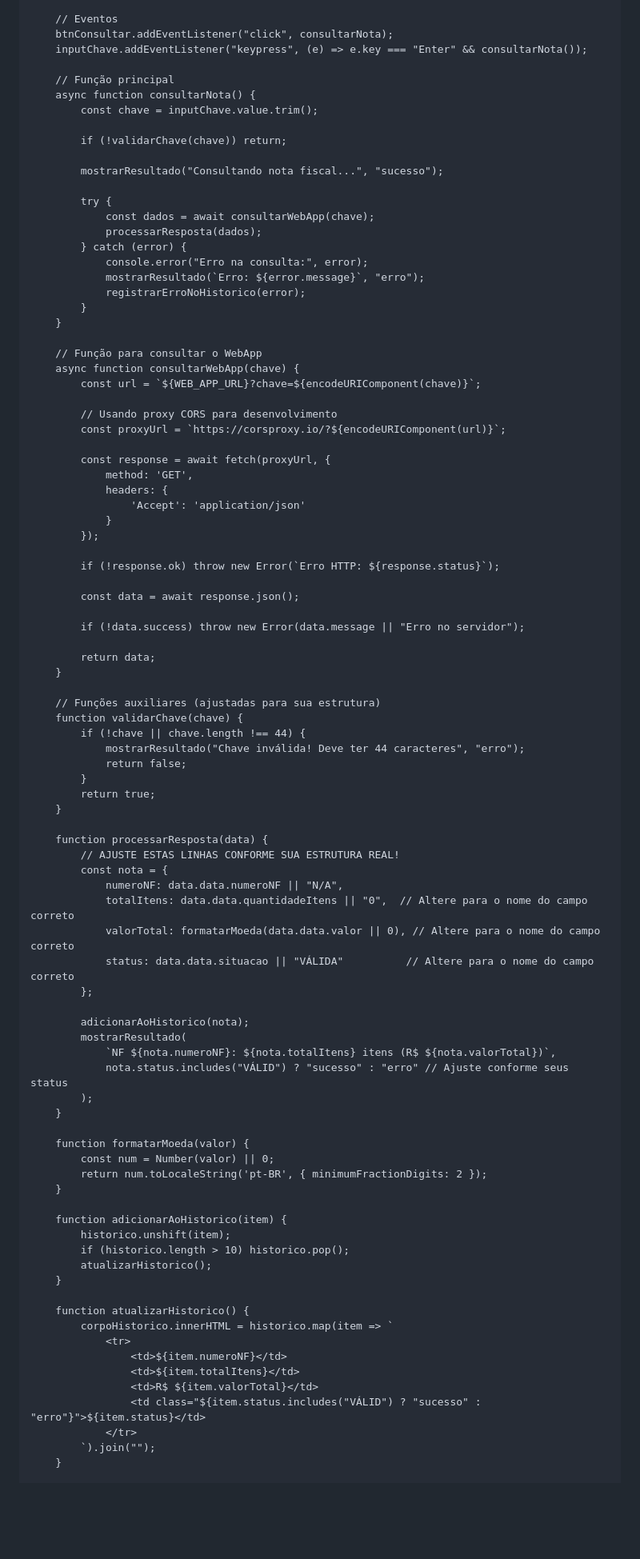
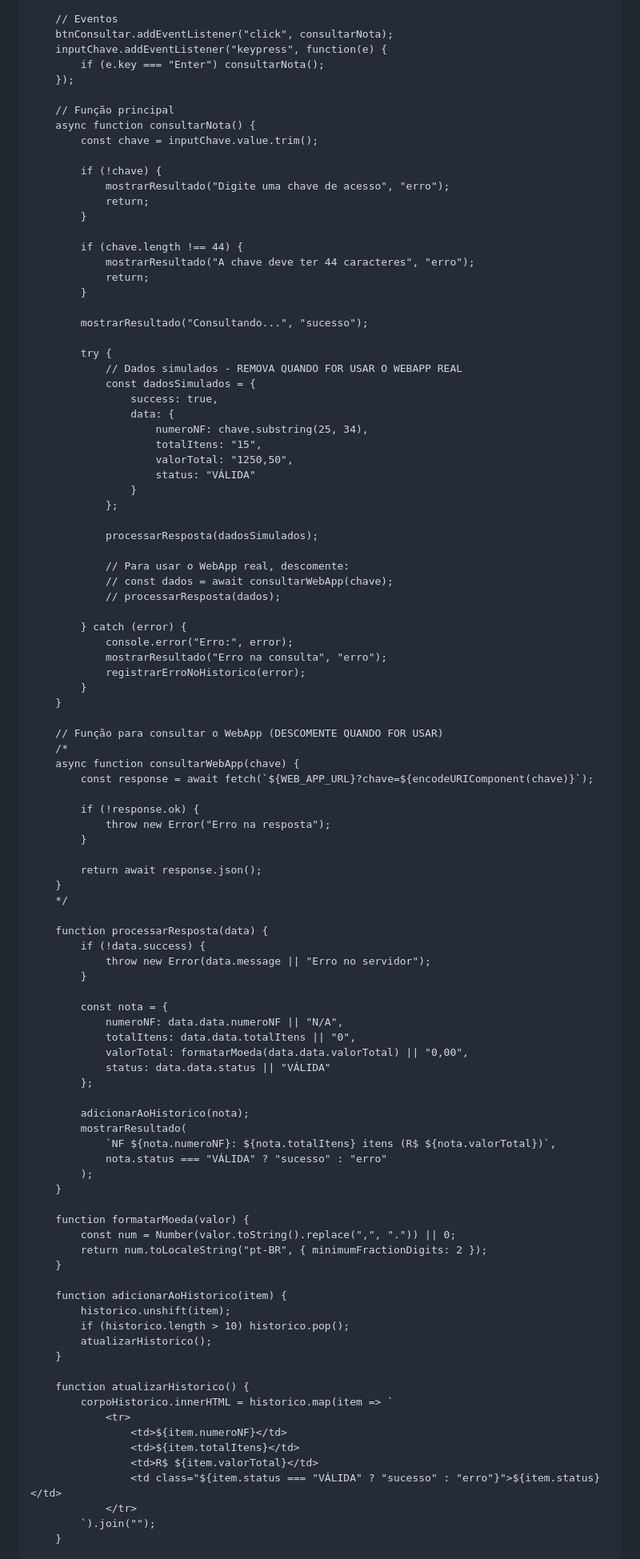
Before and after one commit to hsoperacoes/nf, a Markdown page: README.md, the part around one of its changes. Shown at 80% size. Drawn GitHub-style; blank space fills up the shorter version.

```diff
--- a/README.md
+++ b/README.md
@@ -24,77 +109,86 @@
 
         // Eventos
         btnConsultar.addEventListener("click", consultarNota);
-        inputChave.addEventListener("keypress", (e) => e.key === "Enter" && consultarNota());
+        inputChave.addEventListener("keypress", function(e) {
+            if (e.key === "Enter") consultarNota();
+        });
 
         // Função principal
         async function consultarNota() {
             const chave = inputChave.value.trim();
 
-            if (!validarChave(chave)) return;
+            if (!chave) {
+                mostrarResultado("Digite uma chave de acesso", "erro");
+                return;
+            }
 
-            mostrarResultado("Consultando nota fiscal...", "sucesso");
+            if (chave.length !== 44) {
+                mostrarResultado("A chave deve ter 44 caracteres", "erro");
+                return;
+            }
+
+            mostrarResultado("Consultando...", "sucesso");
 
             try {
-                const dados = await consultarWebApp(chave);
-                processarResposta(dados);
+                // Dados simulados - REMOVA QUANDO FOR USAR O WEBAPP REAL
+                const dadosSimulados = {
+                    success: true,
+                    data: {
+                        numeroNF: chave.substring(25, 34),
+                        totalItens: "15",
+                        valorTotal: "1250,50",
+                        status: "VÁLIDA"
+                    }
+                };
+
+                processarResposta(dadosSimulados);
+
+                // Para usar o WebApp real, descomente:
+                // const dados = await consultarWebApp(chave);
+                // processarResposta(dados);
+
             } catch (error) {
-                console.error("Erro na consulta:", error);
-                mostrarResultado(`Erro: ${error.message}`, "erro");
+                console.error("Erro:", error);
+                mostrarResultado("Erro na consulta", "erro");
                 registrarErroNoHistorico(error);
             }
         }
 
-        // Função para consultar o WebApp
+        // Função para consultar o WebApp (DESCOMENTE QUANDO FOR USAR)
+        /*
         async function consultarWebApp(chave) {
-            const url = `${WEB_APP_URL}?chave=${encodeURIComponent(chave)}`;
+            const response = await fetch(`${WEB_APP_URL}?chave=${encodeURIComponent(chave)}`);
 
-            // Usando proxy CORS para desenvolvimento
-            const proxyUrl = `https://corsproxy.io/?${encodeURIComponent(url)}`;
+            if (!response.ok) {
+                throw new Error("Erro na resposta");
+            }
 
-            const response = await fetch(proxyUrl, {
-                method: 'GET',
-                headers: {
-                    'Accept': 'application/json'
-                }
-            });
-
-            if (!response.ok) throw new Error(`Erro HTTP: ${response.status}`);
-
-            const data = await response.json();
-
-            if (!data.success) throw new Error(data.message || "Erro no servidor");
-
-            return data;
+            return await response.json();
         }
-
-        // Funções auxiliares (ajustadas para sua estrutura)
-        function validarChave(chave) {
-            if (!chave || chave.length !== 44) {
-                mostrarResultado("Chave inválida! Deve ter 44 caracteres", "erro");
-                return false;
-            }
-            return true;
-        }
+        */
 
         function processarResposta(data) {
-            // AJUSTE ESTAS LINHAS CONFORME SUA ESTRUTURA REAL!
+            if (!data.success) {
+                throw new Error(data.message || "Erro no servidor");
+            }
+
             const nota = {
                 numeroNF: data.data.numeroNF || "N/A",
-                totalItens: data.data.quantidadeItens || "0",  // Altere para o nome do campo correto
-                valorTotal: formatarMoeda(data.data.valor || 0), // Altere para o nome do campo correto
-                status: data.data.situacao || "VÁLIDA"          // Altere para o nome do campo correto
+                totalItens: data.data.totalItens || "0",
+                valorTotal: formatarMoeda(data.data.valorTotal) || "0,00",
+                status: data.data.status || "VÁLIDA"
             };
 
             adicionarAoHistorico(nota);
             mostrarResultado(
                 `NF ${nota.numeroNF}: ${nota.totalItens} itens (R$ ${nota.valorTotal})`,
-                nota.status.includes("VÁLID") ? "sucesso" : "erro" // Ajuste conforme seus status
+                nota.status === "VÁLIDA" ? "sucesso" : "erro"
             );
         }
 
         function formatarMoeda(valor) {
-            const num = Number(valor) || 0;
-            return num.toLocaleString('pt-BR', { minimumFractionDigits: 2 });
+            const num = Number(valor.toString().replace(",", ".")) || 0;
+            return num.toLocaleString("pt-BR", { minimumFractionDigits: 2 });
         }
 
         function adicionarAoHistorico(item) {
@@ -109,7 +203,7 @@
                     <td>${item.numeroNF}</td>
                     <td>${item.totalItens}</td>
                     <td>R$ ${item.valorTotal}</td>
-                    <td class="${item.status.includes("VÁLID") ? "sucesso" : "erro"}">${item.status}</td>
+                    <td class="${item.status === "VÁLIDA" ? "sucesso" : "erro"}">${item.status}</td>
                 </tr>
             `).join("");
         }
```
Also changed, not shown: other parts of README.md (+89 -4 lines).
